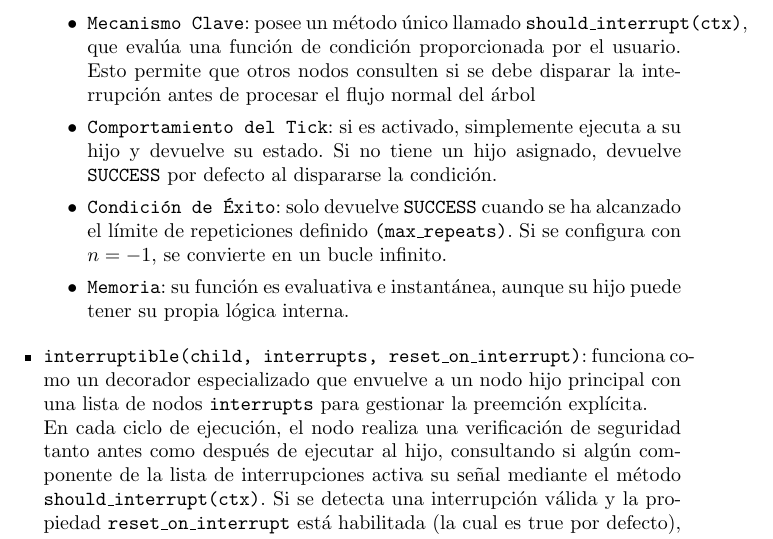
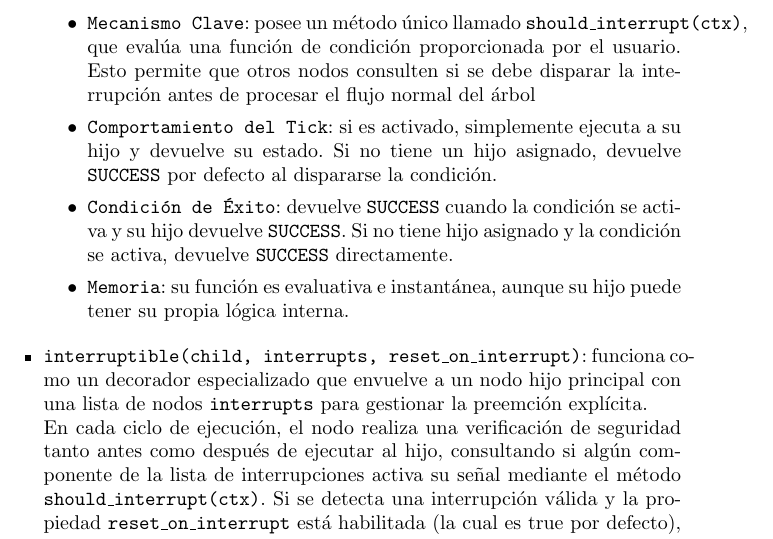
Before and after one commit to joacosa98/tesis, a LaTeX thesis (mainV3.tex): part of page 61 of 111, cut so that both start at the same text. Compiled offline with pdfLaTeX.

Commit message:
desc de nodo interrupt

```diff
--- a/mainV3.tex
+++ b/mainV3.tex
@@ -1296,7 +1296,7 @@ Es importante recordar que, esta memoria no es permanente: se limpia automática
 
         \item \texttt{Comportamiento del Tick}: si es activado, simplemente ejecuta a su hijo y devuelve su estado. Si no tiene un hijo asignado, devuelve \texttt{SUCCESS} por defecto al dispararse la condición.
 
-        \item \texttt{Condición de Éxito}: solo devuelve \texttt{SUCCESS} cuando se ha alcanzado el límite de repeticiones definido \texttt{(max\_repeats)}. Si se configura con \texttt{$n = -1$}, se convierte en un bucle infinito.
+        \item \texttt{Condición de Éxito}: devuelve \texttt{SUCCESS} cuando la condición se activa y su hijo devuelve \texttt{SUCCESS}. Si no tiene hijo asignado y la condición se activa, devuelve \texttt{SUCCESS} directamente.
 
         \item \texttt{Memoria}: su función es evaluativa e instantánea, aunque su hijo puede tener su propia lógica interna.
     \end{itemize}
```
